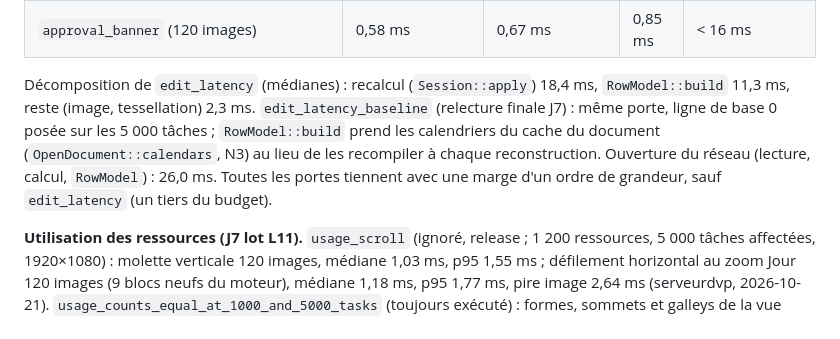
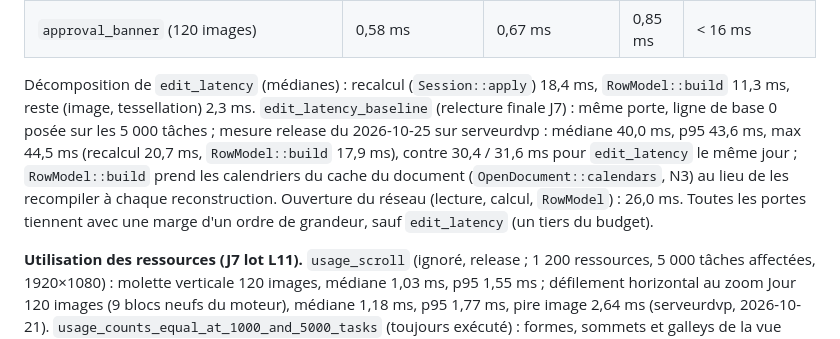
Before and after one commit to theodu78/planrs, a Markdown page: docs/features/ui.md, the part around the change. Drawn GitHub-style.

Commit message:
docs(ui): record the edit_latency_baseline release measurement
Release run on serveurdvp, 2026-10-25: median 40.0 ms, p95 43.6 ms with
baseline 0 set on the 5 000 tasks (edit_latency 30.4 / 31.6 ms the same
day); all eight perf scenarios green.

Co-Authored-By: Claude Opus 5.5 <noreply@anthropic.com>

```diff
--- a/docs/features/ui.md
+++ b/docs/features/ui.md
@@ -382,7 +382,7 @@ Décomposition de `edit_latency` (médianes) : recalcul (`Session::apply` en mod
 | `usage_scroll` horizontal (120 images, 9 blocs neufs) | 0,61 ms | 0,88 ms | 0,99 ms | < 16 ms / < 32 ms ; bloc neuf < 32 ms |
 | `approval_banner` (120 images) | 0,58 ms | 0,67 ms | 0,85 ms | < 16 ms |
 
-Décomposition de `edit_latency` (médianes) : recalcul (`Session::apply`) 18,4 ms, `RowModel::build` 11,3 ms, reste (image, tessellation) 2,3 ms. `edit_latency_baseline` (relecture finale J7) : même porte, ligne de base 0 posée sur les 5 000 tâches ; `RowModel::build` prend les calendriers du cache du document (`OpenDocument::calendars`, N3) au lieu de les recompiler à chaque reconstruction. Ouverture du réseau (lecture, calcul, `RowModel`) : 26,0 ms. Toutes les portes tiennent avec une marge d'un ordre de grandeur, sauf `edit_latency` (un tiers du budget).
+Décomposition de `edit_latency` (médianes) : recalcul (`Session::apply`) 18,4 ms, `RowModel::build` 11,3 ms, reste (image, tessellation) 2,3 ms. `edit_latency_baseline` (relecture finale J7) : même porte, ligne de base 0 posée sur les 5 000 tâches ; mesure release du 2026-10-25 sur serveurdvp : médiane 40,0 ms, p95 43,6 ms, max 44,5 ms (recalcul 20,7 ms, `RowModel::build` 17,9 ms), contre 30,4 / 31,6 ms pour `edit_latency` le même jour ; `RowModel::build` prend les calendriers du cache du document (`OpenDocument::calendars`, N3) au lieu de les recompiler à chaque reconstruction. Ouverture du réseau (lecture, calcul, `RowModel`) : 26,0 ms. Toutes les portes tiennent avec une marge d'un ordre de grandeur, sauf `edit_latency` (un tiers du budget).
 
 **Utilisation des ressources (J7 lot L11).** `usage_scroll` (ignoré, release ; 1 200 ressources, 5 000 tâches affectées, 1920×1080) : molette verticale 120 images, médiane 1,03 ms, p95 1,55 ms ; défilement horizontal au zoom Jour 120 images (9 blocs neufs du moteur), médiane 1,18 ms, p95 1,77 ms, pire image 2,64 ms (serveurdvp, 2026-10-21). `usage_counts_equal_at_1000_and_5000_tasks` (toujours exécuté) : formes, sommets et galleys de la vue identiques à 1 000 et 5 000 tâches (60 ressources).
 
```
